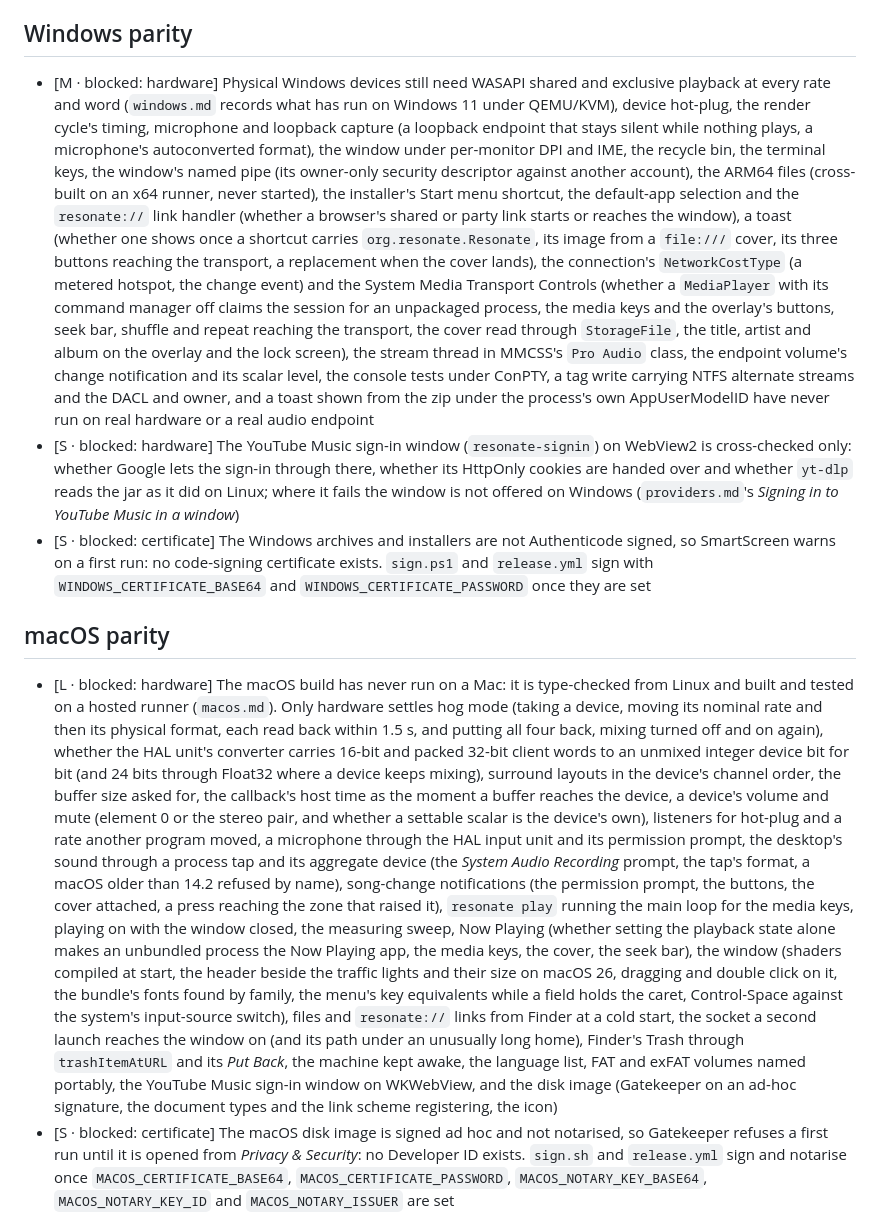
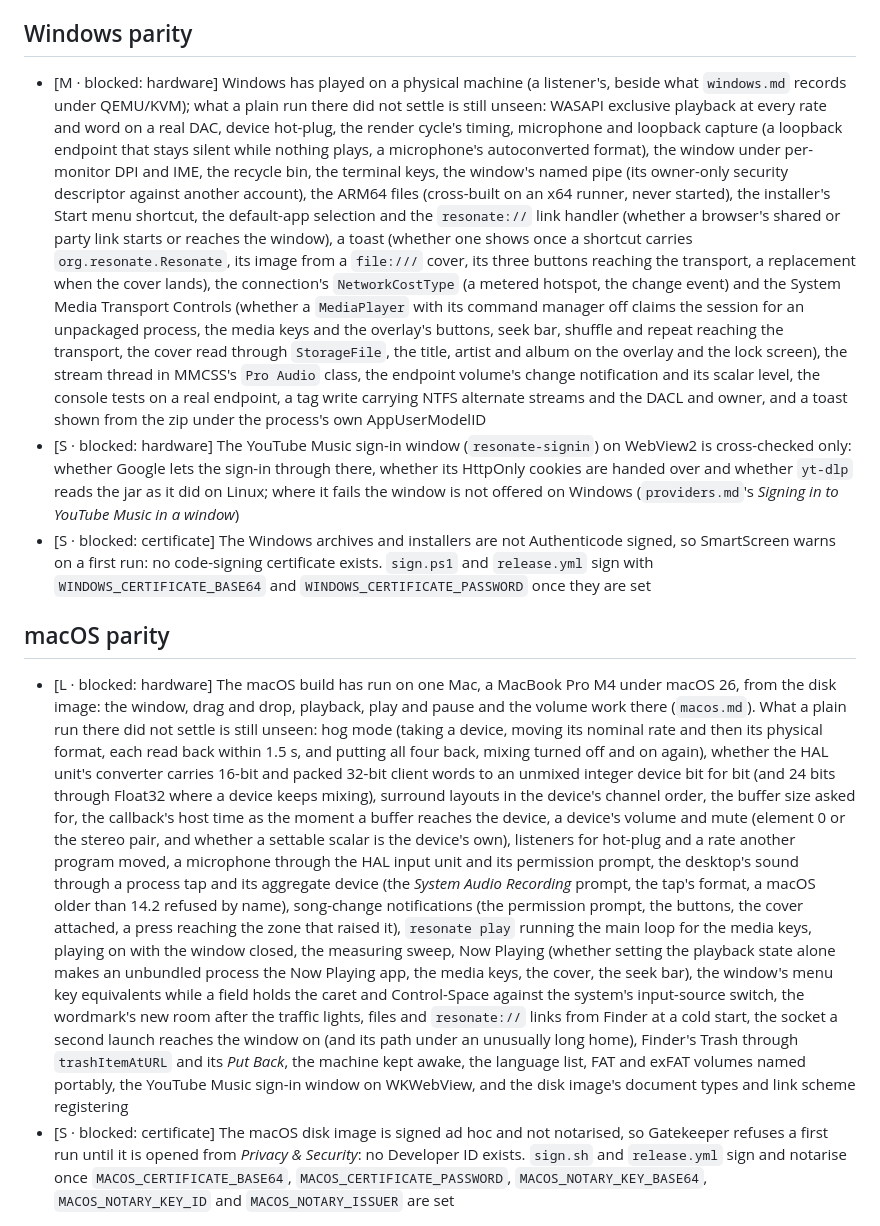
Before and after one commit to vibe-technologies-llc/resonate, a Markdown page: docs/FEATURES.md, the part around the change. GitHub-like rendering.

```diff
--- a/docs/FEATURES.md
+++ b/docs/FEATURES.md
@@ -36,9 +36,9 @@ reach. Format and ordering are in [ROADMAP.md](ROADMAP.md).
   `build-std`
 
 ## Windows parity
-- [M · blocked: hardware] Physical Windows devices still need WASAPI shared and exclusive playback
-  at every rate and word (`windows.md` records what has run on Windows 11 under QEMU/KVM), device
-  hot-plug, the render cycle's timing, microphone and loopback capture (a loopback endpoint that
+- [M · blocked: hardware] Windows has played on a physical machine (a listener's, beside what
+  `windows.md` records under QEMU/KVM); what a plain run there did not settle is still unseen:
+  WASAPI exclusive playback at every rate and word on a real DAC, device hot-plug, the render cycle's timing, microphone and loopback capture (a loopback endpoint that
   stays silent while nothing plays, a microphone's autoconverted format), the window under
   per-monitor DPI and IME, the recycle bin, the terminal keys, the window's named pipe (its
   owner-only security descriptor against another account), the ARM64 files (cross-built on an x64
@@ -52,9 +52,8 @@ reach. Format and ordering are in [ROADMAP.md](ROADMAP.md).
   buttons, seek bar, shuffle and repeat reaching the transport, the cover read through `StorageFile`,
   the title, artist and album on the overlay and the lock screen), the stream thread in MMCSS's
   `Pro Audio` class, the endpoint volume's change notification and its scalar level, the console
-  tests under ConPTY, a tag write carrying NTFS alternate streams and the DACL and owner, and a toast
-  shown from the zip under the process's own AppUserModelID have never run on real hardware or a
-  real audio endpoint
+  tests on a real endpoint, a tag write carrying NTFS alternate streams and the DACL and owner, and a
+  toast shown from the zip under the process's own AppUserModelID
 - [S · blocked: hardware] The YouTube Music sign-in window (`resonate-signin`) on WebView2 is
   cross-checked only: whether Google lets the sign-in through there, whether its HttpOnly cookies
   are handed over and whether `yt-dlp` reads the jar as it did on Linux; where it fails the window
@@ -64,8 +63,9 @@ reach. Format and ordering are in [ROADMAP.md](ROADMAP.md).
   sign with `WINDOWS_CERTIFICATE_BASE64` and `WINDOWS_CERTIFICATE_PASSWORD` once they are set
 
 ## macOS parity
-- [L · blocked: hardware] The macOS build has never run on a Mac: it is type-checked from Linux and
-  built and tested on a hosted runner (`macos.md`). Only hardware settles hog mode (taking a
+- [L · blocked: hardware] The macOS build has run on one Mac, a MacBook Pro M4 under macOS 26, from
+  the disk image: the window, drag and drop, playback, play and pause and the volume work there
+  (`macos.md`). What a plain run there did not settle is still unseen: hog mode (taking a
   device, moving its nominal rate and then its physical format, each read back within 1.5 s, and
   putting all four back, mixing turned off and on again), whether the HAL unit's converter carries
   16-bit and packed 32-bit client words to an unmixed integer device bit for bit (and 24 bits
@@ -79,15 +79,13 @@ reach. Format and ordering are in [ROADMAP.md](ROADMAP.md).
   buttons, the cover attached, a press reaching the zone that raised it), `resonate play` running
   the main loop for the media keys, playing on with the window closed, the measuring sweep, Now Playing
   (whether setting the playback state alone makes an unbundled process the Now Playing app, the
-  media keys, the cover, the seek bar), the window (shaders compiled at start, the header beside the
-  traffic lights and their size on macOS 26, dragging and double click on it, the bundle's fonts
-  found by family, the menu's key equivalents while a field holds the caret, Control-Space against
-  the system's input-source switch), files and `resonate://` links from Finder at a cold start, the
+  media keys, the cover, the seek bar), the window's menu key equivalents while a field holds the
+  caret and Control-Space against the system's input-source switch, the wordmark's new room after
+  the traffic lights, files and `resonate://` links from Finder at a cold start, the
   socket a second launch reaches the window on (and its path under an unusually long home), Finder's
   Trash through `trashItemAtURL` and its *Put Back*, the machine kept awake, the language list,
   FAT and exFAT volumes named portably, the YouTube Music sign-in window on WKWebView, and the disk
-  image (Gatekeeper on an ad-hoc signature, the document types and the link scheme registering,
-  the icon)
+  image's document types and link scheme registering
 - [S · blocked: certificate] The macOS disk image is signed ad hoc and not notarised, so Gatekeeper
   refuses a first run until it is opened from *Privacy & Security*: no Developer ID exists.
   `sign.sh` and `release.yml` sign and notarise once `MACOS_CERTIFICATE_BASE64`,
```
Also changed, not shown: .claude/rules/macos.md (+4 -3 lines), docs/TESTING.md (+0 -29 lines).
